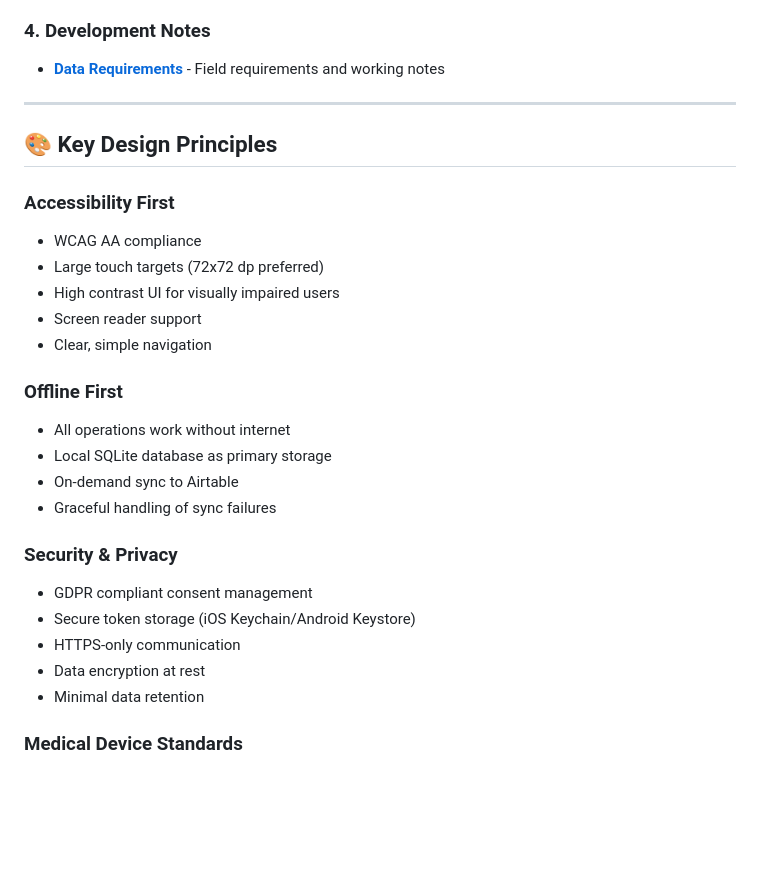
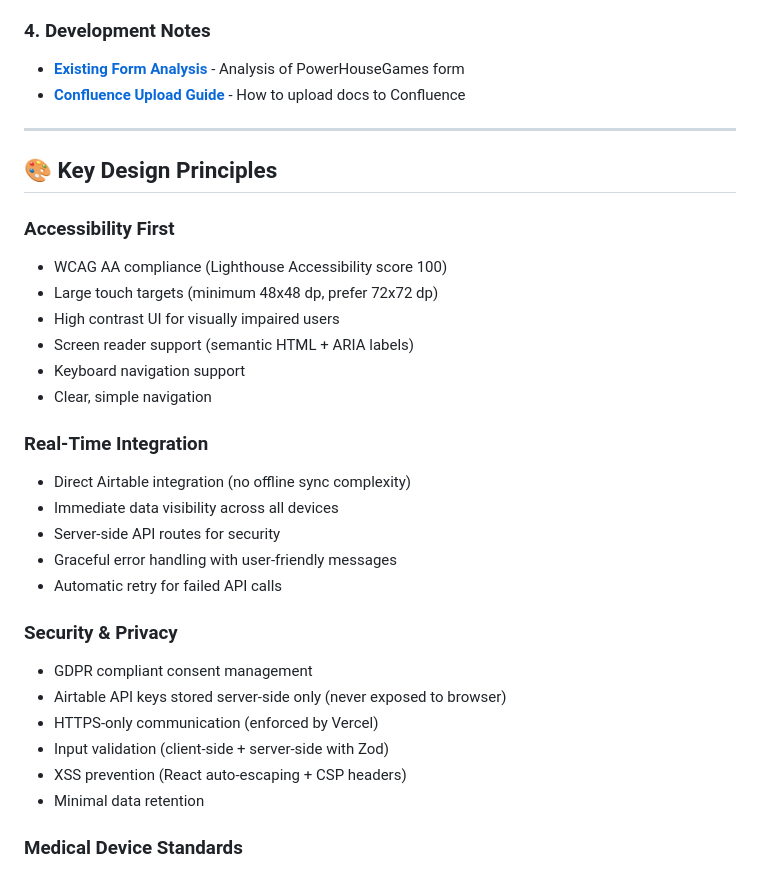
Before and after one commit to mrwilljackson/p2iphg, a Markdown page: documentation/confluence_import/00_PROJECT_OVERVIEW.md, the part around one of its changes. Rendered like a GitHub page; blank space fills up the shorter version.

```diff
--- a/documentation/confluence_import/00_PROJECT_OVERVIEW.md
+++ b/documentation/confluence_import/00_PROJECT_OVERVIEW.md
@@ -65,29 +72,33 @@ Build a tablet-based, offline-first mobile application for Power2Inspire charity
 
 ### 4. Development Notes
-- **[Data Requirements](./04_DEVELOPMENT/data_requirements.md)** - Field requirements and working notes
+- **[Existing Form Analysis](../EXISTING_FORM_ANALYSIS.md)** - Analysis of PowerHouseGames form
+- **[Confluence Upload Guide](../CONFLUENCE_UPLOAD_GUIDE.md)** - How to upload docs to Confluence
 
 ---
 
 ## 🎨 Key Design Principles
 
 ### Accessibility First
-- WCAG AA compliance
-- Large touch targets (72x72 dp preferred)
+- WCAG AA compliance (Lighthouse Accessibility score 100)
+- Large touch targets (minimum 48x48 dp, prefer 72x72 dp)
 - High contrast UI for visually impaired users
-- Screen reader support
+- Screen reader support (semantic HTML + ARIA labels)
+- Keyboard navigation support
 - Clear, simple navigation
 
-### Offline First
-- All operations work without internet
-- Local SQLite database as primary storage
-- On-demand sync to Airtable
-- Graceful handling of sync failures
+### Real-Time Integration
+- Direct Airtable integration (no offline sync complexity)
+- Immediate data visibility across all devices
+- Server-side API routes for security
+- Graceful error handling with user-friendly messages
+- Automatic retry for failed API calls
 
 ### Security & Privacy
 - GDPR compliant consent management
-- Secure token storage (iOS Keychain/Android Keystore)
-- HTTPS-only communication
-- Data encryption at rest
+- Airtable API keys stored server-side only (never exposed to browser)
+- HTTPS-only communication (enforced by Vercel)
+- Input validation (client-side + server-side with Zod)
+- XSS prevention (React auto-escaping + CSP headers)
 - Minimal data retention
 
 ### Medical Device Standards
```
Also changed, not shown: other parts of documentation/confluence_import/00_PROJECT_OVERVIEW.md (+65 -48 lines).
